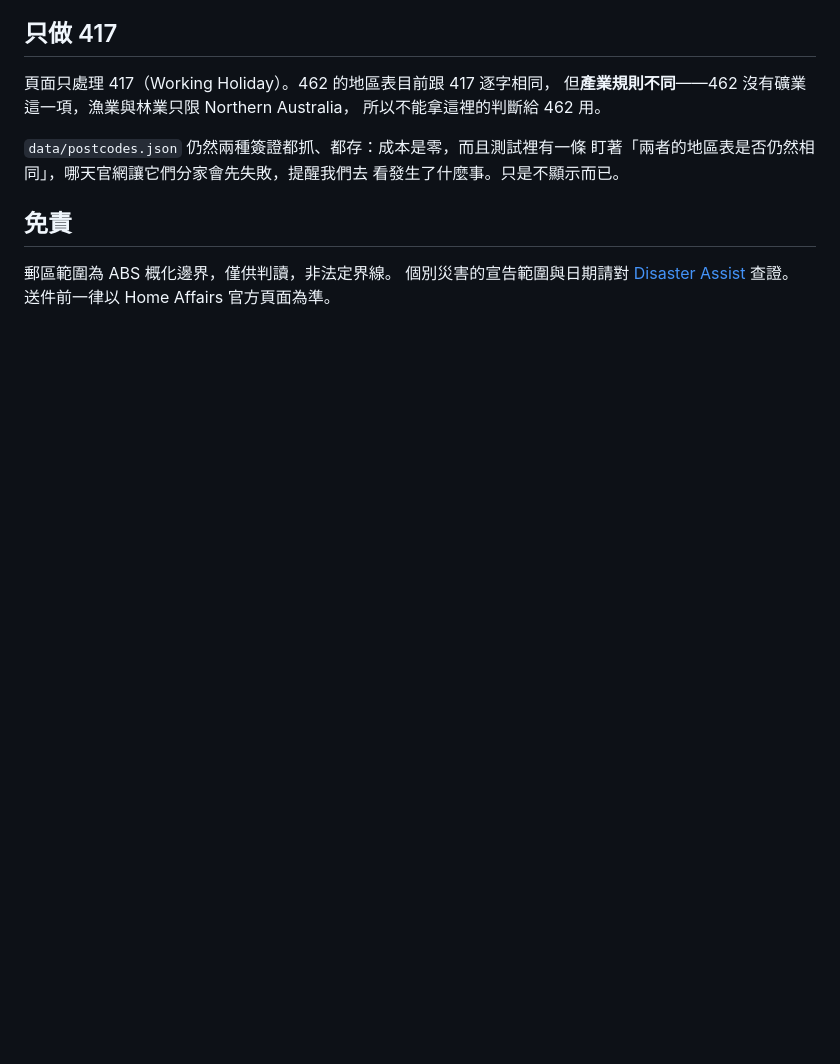
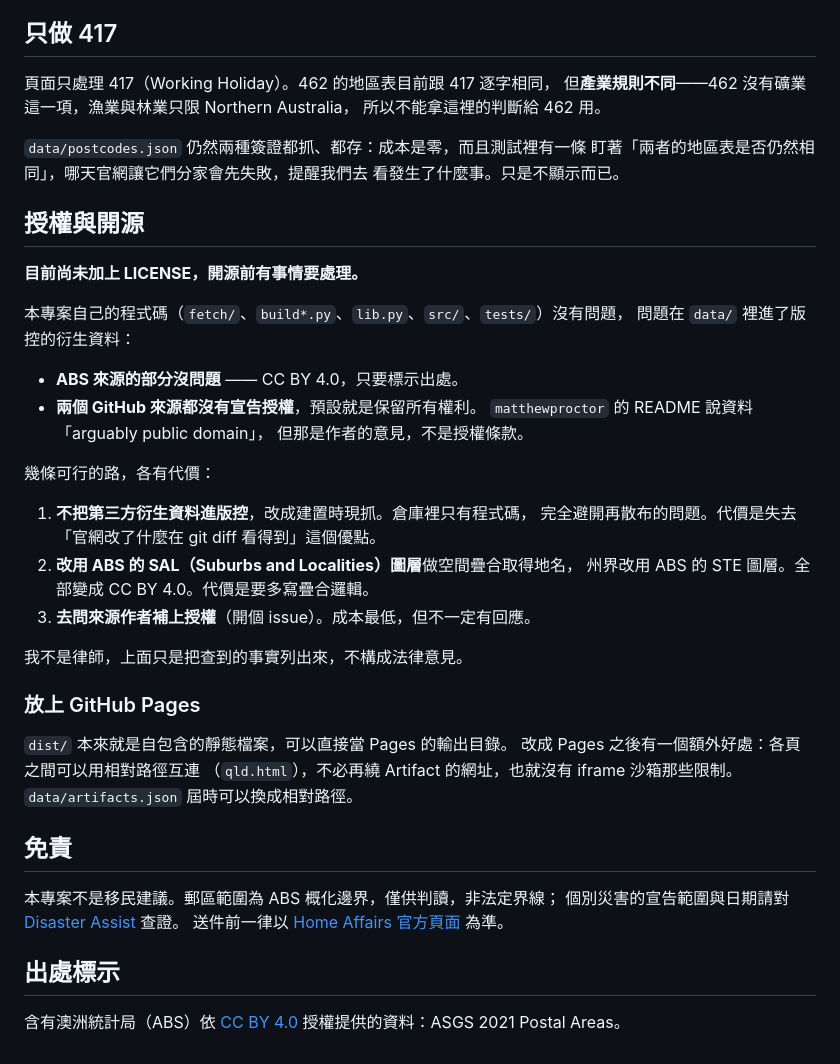
Before and after one commit to crayon3shawn/au-417-map, a Markdown page: README.md, the part around one of its changes. GitHub-like rendering; blank space fills up the shorter version.

```diff
--- a/README.md
+++ b/README.md
@@ -219,8 +238,42 @@ make build STATE=vic
 盯著「兩者的地區表是否仍然相同」，哪天官網讓它們分家會先失敗，提醒我們去
 看發生了什麼事。只是不顯示而已。
 
+## 授權與開源
+
+**目前尚未加上 LICENSE，開源前有事情要處理。**
+
+本專案自己的程式碼（`fetch/`、`build*.py`、`lib.py`、`src/`、`tests/`）沒有問題，
+問題在 `data/` 裡進了版控的衍生資料：
+
+* **ABS 來源的部分沒問題** —— CC BY 4.0，只要標示出處。
+* **兩個 GitHub 來源都沒有宣告授權**，預設就是保留所有權利。
+  `matthewproctor` 的 README 說資料「arguably public domain」，
+  但那是作者的意見，不是授權條款。
+
+幾條可行的路，各有代價：
+
+1. **不把第三方衍生資料進版控**，改成建置時現抓。倉庫裡只有程式碼，
+   完全避開再散布的問題。代價是失去「官網改了什麼在 git diff 看得到」這個優點。
+2. **改用 ABS 的 SAL（Suburbs and Localities）圖層**做空間疊合取得地名，
+   州界改用 ABS 的 STE 圖層。全部變成 CC BY 4.0。代價是要多寫疊合邏輯。
+3. **去問來源作者補上授權**（開個 issue）。成本最低，但不一定有回應。
+
+我不是律師，上面只是把查到的事實列出來，不構成法律意見。
+
+### 放上 GitHub Pages
+
+`dist/` 本來就是自包含的靜態檔案，可以直接當 Pages 的輸出目錄。
+改成 Pages 之後有一個額外好處：各頁之間可以用相對路徑互連
+（`qld.html`），不必再繞 Artifact 的網址，也就沒有 iframe 沙箱那些限制。
+`data/artifacts.json` 屆時可以換成相對路徑。
+
 ## 免責
 
-郵區範圍為 ABS 概化邊界，僅供判讀，非法定界線。
+本專案不是移民建議。郵區範圍為 ABS 概化邊界，僅供判讀，非法定界線；
 個別災害的宣告範圍與日期請對 [Disaster Assist](https://www.disasterassist.gov.au/find-a-disaster) 查證。
-送件前一律以 Home Affairs 官方頁面為準。
+送件前一律以 [Home Affairs 官方頁面](https://immi.homeaffairs.gov.au/visas/getting-a-visa/visa-listing/work-holiday-417/specified-work) 為準。
+
+## 出處標示
+
+含有澳洲統計局（ABS）依 [CC BY 4.0](https://creativecommons.org/licenses/by/4.0/)
+授權提供的資料：ASGS 2021 Postal Areas。
```
Also changed, not shown: other parts of README.md (+26 -7 lines).
